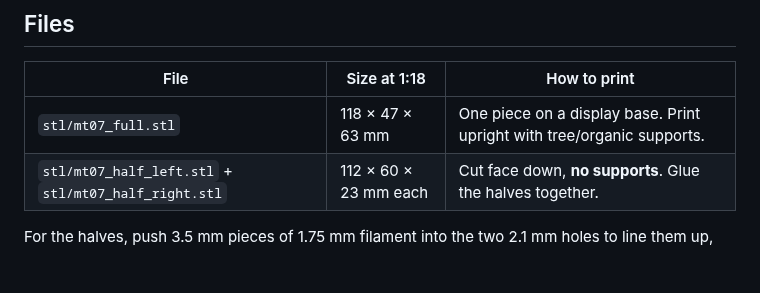
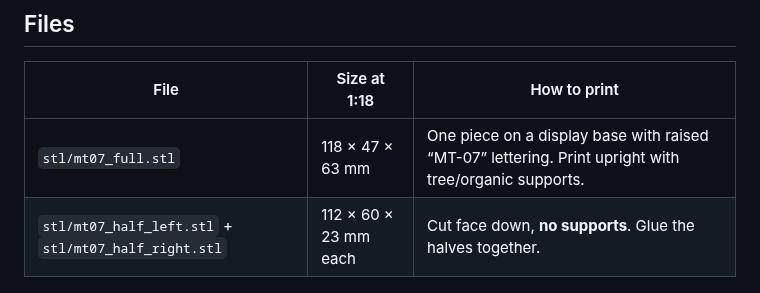
Before and after one commit to levishoaf/Claudecode, a Markdown page: mt07/README.md, the part around the change. Drawn GitHub-style; blank space fills up the shorter version.

```diff
--- a/mt07/README.md
+++ b/mt07/README.md
@@ -9,7 +9,7 @@ A stylized 1:18 model of the 2025 Yamaha MT-07, generated in Python with
 
 | File | Size at 1:18 | How to print |
 |---|---|---|
-| `stl/mt07_full.stl` | 118 × 47 × 63 mm | One piece on a display base. Print upright with tree/organic supports. |
+| `stl/mt07_full.stl` | 118 × 47 × 63 mm | One piece on a display base with raised “MT-07” lettering. Print upright with tree/organic supports. |
 | `stl/mt07_half_left.stl` + `stl/mt07_half_right.stl` | 112 × 60 × 23 mm each | Cut face down, **no supports**. Glue the halves together. |
 
 For the halves, push 3.5 mm pieces of 1.75 mm filament into the two 2.1 mm holes
```
Also changed, not shown: mt07/preview.png, 4 other files.
